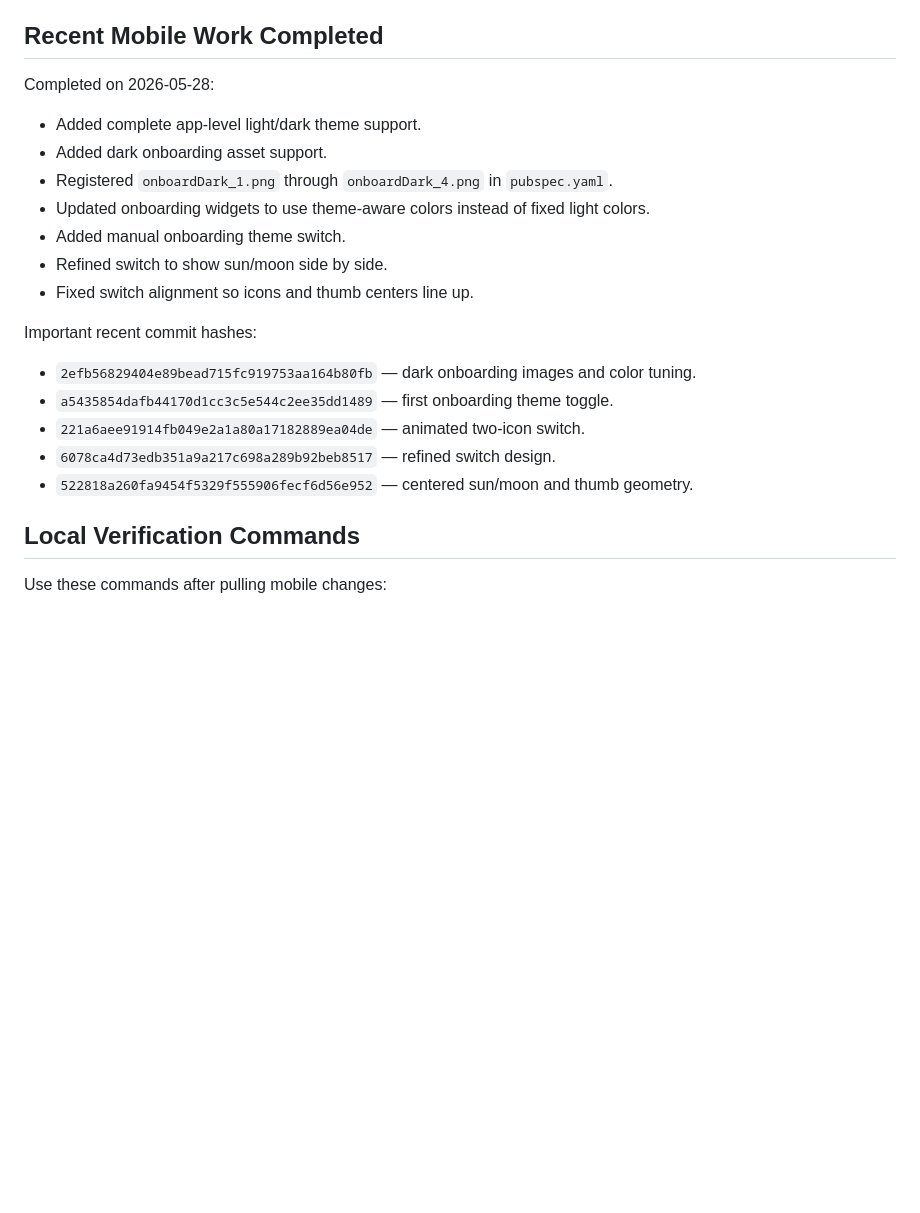
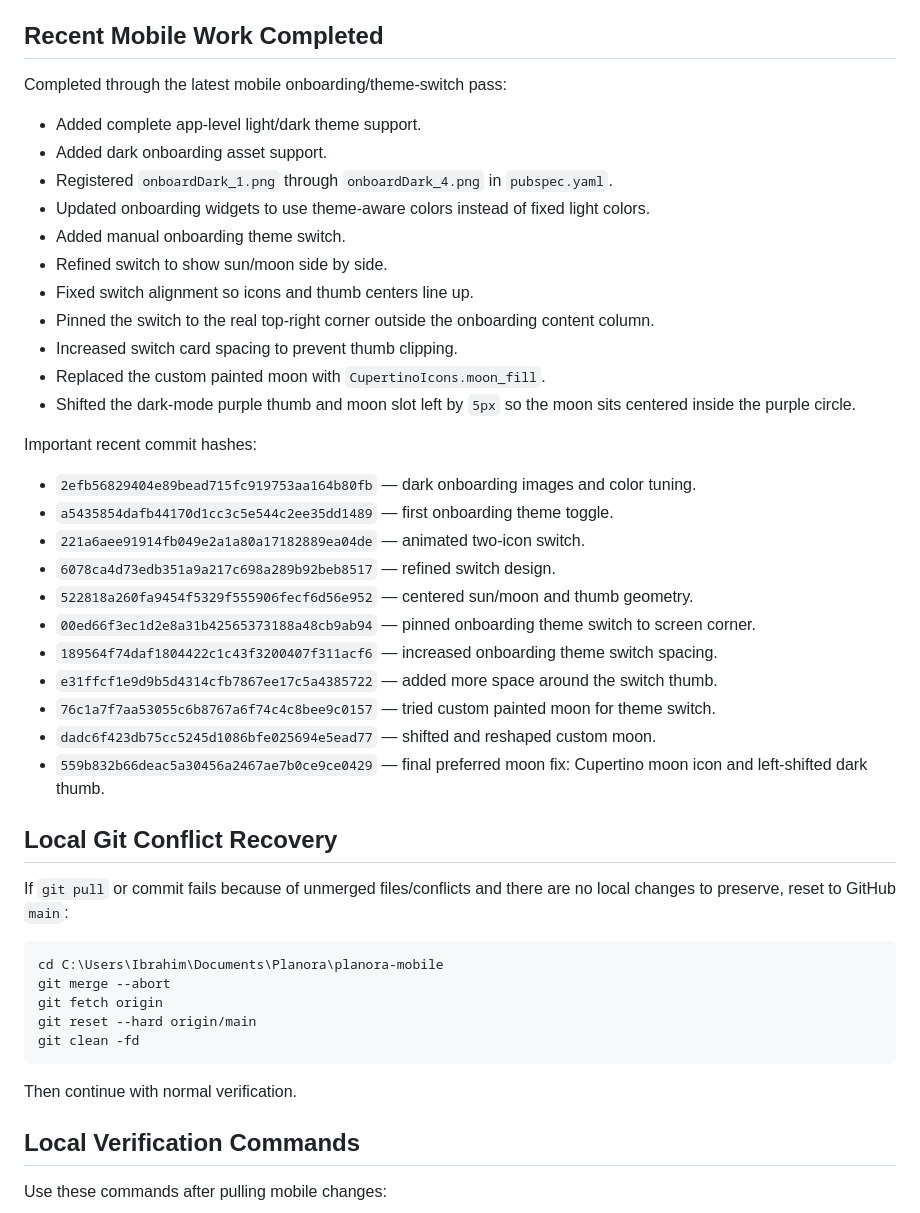
Before and after one commit to ibrahimoll/planora-mobile, a Markdown page: docs/PLANORA_CONTEXT.md, the part around one of its changes. GitHub-like rendering; blank space fills up the shorter version.

````diff
--- a/docs/PLANORA_CONTEXT.md
+++ b/docs/PLANORA_CONTEXT.md
@@ -173,7 +192,7 @@ If dark images do not show, check:
 
 ## Recent Mobile Work Completed
 
-Completed on 2026-05-28:
+Completed through the latest mobile onboarding/theme-switch pass:
 
 - Added complete app-level light/dark theme support.
 - Added dark onboarding asset support.
@@ -182,6 +201,10 @@ Completed on 2026-05-28:
 - Added manual onboarding theme switch.
 - Refined switch to show sun/moon side by side.
 - Fixed switch alignment so icons and thumb centers line up.
+- Pinned the switch to the real top-right corner outside the onboarding content column.
+- Increased switch card spacing to prevent thumb clipping.
+- Replaced the custom painted moon with `CupertinoIcons.moon_fill`.
+- Shifted the dark-mode purple thumb and moon slot left by `5px` so the moon sits centered inside the purple circle.
 
 Important recent commit hashes:
 
@@ -190,6 +213,26 @@ Important recent commit hashes:
 - `221a6aee91914fb049e2a1a80a17182889ea04de` — animated two-icon switch.
 - `6078ca4d73edb351a9a217c698a289b92beb8517` — refined switch design.
 - `522818a260fa9454f5329f555906fecf6d56e952` — centered sun/moon and thumb geometry.
+- `00ed66f3ec1d2e8a31b42565373188a48cb9ab94` — pinned onboarding theme switch to screen corner.
+- `189564f74daf1804422c1c43f3200407f311acf6` — increased onboarding theme switch spacing.
+- `e31ffcf1e9d9b5d4314cfb7867ee17c5a4385722` — added more space around the switch thumb.
+- `76c1a7f7aa53055c6b8767a6f74c4c8bee9c0157` — tried custom painted moon for theme switch.
+- `dadc6f423db75cc5245d1086bfe025694e5ead77` — shifted and reshaped custom moon.
+- `559b832b66deac5a30456a2467ae7b0ce9ce0429` — final preferred moon fix: Cupertino moon icon and left-shifted dark thumb.
+
+## Local Git Conflict Recovery
+
+If `git pull` or commit fails because of unmerged files/conflicts and there are no local changes to preserve, reset to GitHub `main`:
+
+```powershell
+cd C:\Users\Ibrahim\Documents\Planora\planora-mobile
+git merge --abort
+git fetch origin
+git reset --hard origin/main
+git clean -fd
+```
+
+Then continue with normal verification.
 
 ## Local Verification Commands
 
````
Also changed, not shown: other parts of docs/PLANORA_CONTEXT.md (+34 -15 lines).
